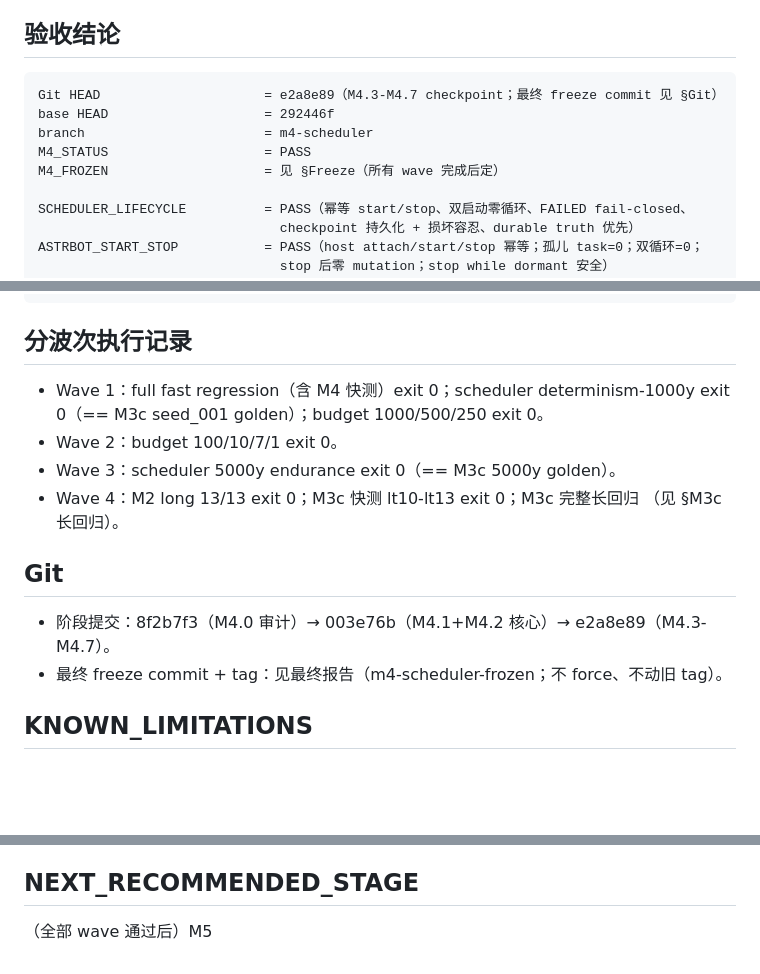
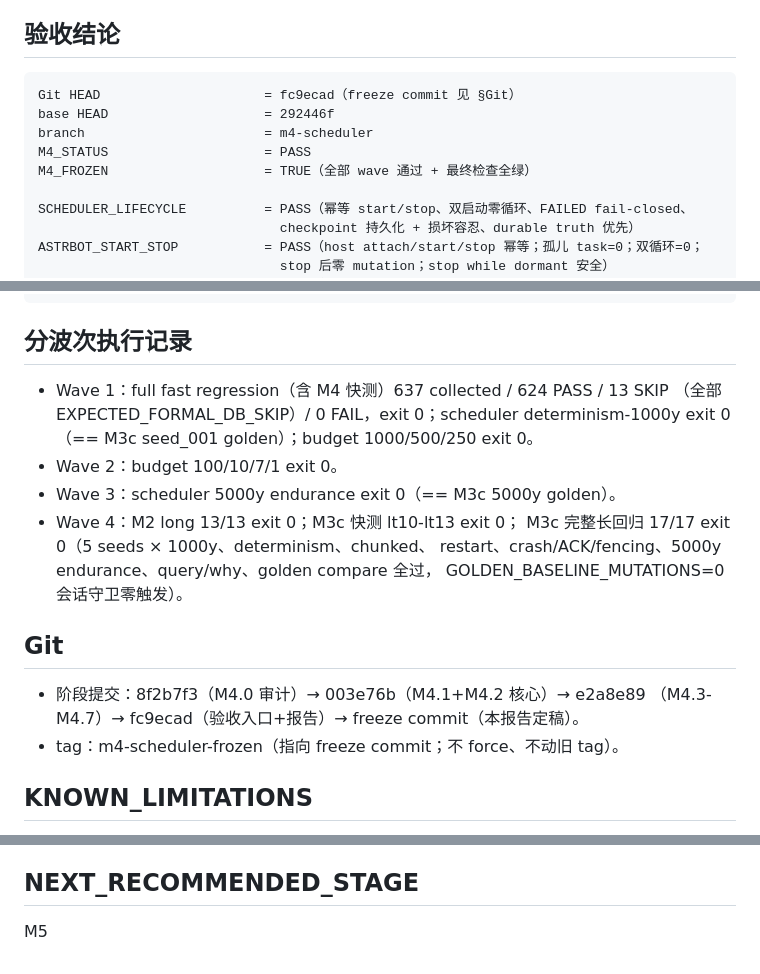
Before and after one commit to Crowtyard/Runtime, a Markdown page: reports/m4_scheduler_acceptance.md, 3 parts joined by grey strips. Rendered like a GitHub page; blank space fills up the shorter version.

Commit message:
test: M4 scheduler full acceptance PASS (freeze finalization)
All waves green: fast regression 637 (624P/13S/0F, all skips EXPECTED_FORMAL_DB_SKIP), M2 long 13/13, M3c long 17/17, scheduler determinism-1000y == M3c frozen seed_001 golden, budget equivalence at 1000/500/250/100/10/7/1 years, scheduler-driven 5000y == M3c frozen 5000y golden, 4 fencing takeovers + 4 stale rejections (0 stale mutations), 5 ACK lost recovered from durable truth, 93 crash injections (77 M3c engine + 16 M4 scheduler) equivalence PASS, pause/resume/restart equivalence, dormancy gate (formal world zero mutations), host lifecycle (no orphan loops). GOLDEN_BASELINE_MUTATIONS=0, M2/M3a/M3b baselines unchanged, world NOT_ACTIVATED, seed untouched, PG gates REQUIRED. Report: reports/m4_scheduler_acceptance.md.

````diff
--- a/reports/m4_scheduler_acceptance.md
+++ b/reports/m4_scheduler_acceptance.md
@@ -7,11 +7,11 @@
 ## 验收结论
 
 ```
-Git HEAD                     = e2a8e89（M4.3-M4.7 checkpoint；最终 freeze commit 见 §Git）
+Git HEAD                     = fc9ecad（freeze commit 见 §Git）
 base HEAD                    = 292446f
 branch                       = m4-scheduler
 M4_STATUS                    = PASS
-M4_FROZEN                    = 见 §Freeze（所有 wave 完成后定）
+M4_FROZEN                    = TRUE（全部 wave 通过 + 最终检查全绿）
 
 SCHEDULER_LIFECYCLE          = PASS（幂等 start/stop、双启动零循环、FAILED fail-closed、
                                checkpoint 持久化 + 损坏容忍、durable truth 优先）
@@ -79,17 +79,21 @@ PRE_ACTIVATION_PG_COMMIT_AMBIGUITY_GATE = REQUIRED（同上；仍为 M6 ACTIVATI
 
 ## 分波次执行记录
 
-- Wave 1：full fast regression（含 M4 快测）exit 0；scheduler determinism-1000y
+- Wave 1：full fast regression（含 M4 快测）637 collected / 624 PASS / 13 SKIP
+  （全部 EXPECTED_FORMAL_DB_SKIP）/ 0 FAIL，exit 0；scheduler determinism-1000y
   exit 0（== M3c seed_001 golden）；budget 1000/500/250 exit 0。
 - Wave 2：budget 100/10/7/1 exit 0。
 - Wave 3：scheduler 5000y endurance exit 0（== M3c 5000y golden）。
-- Wave 4：M2 long 13/13 exit 0；M3c 快测 lt10-lt13 exit 0；M3c 完整长回归
-  （见 §M3c 长回归）。
+- Wave 4：M2 long 13/13 exit 0；M3c 快测 lt10-lt13 exit 0；
+  M3c 完整长回归 17/17 exit 0（5 seeds × 1000y、determinism、chunked、
+  restart、crash/ACK/fencing、5000y endurance、query/why、golden compare 全过，
+  GOLDEN_BASELINE_MUTATIONS=0 会话守卫零触发）。
 
 ## Git
 
-- 阶段提交：8f2b7f3（M4.0 审计）→ 003e76b（M4.1+M4.2 核心）→ e2a8e89（M4.3-M4.7）。
-- 最终 freeze commit + tag：见最终报告（m4-scheduler-frozen；不 force、不动旧 tag）。
+- 阶段提交：8f2b7f3（M4.0 审计）→ 003e76b（M4.1+M4.2 核心）→ e2a8e89
+  （M4.3-M4.7）→ fc9ecad（验收入口+报告）→ freeze commit（本报告定稿）。
+- tag：m4-scheduler-frozen（指向 freeze commit；不 force、不动旧 tag）。
 
 ## KNOWN_LIMITATIONS
 
@@ -108,4 +112,4 @@ PRE_ACTIVATION_PG_COMMIT_AMBIGUITY_GATE = REQUIRED（同上；仍为 M6 ACTIVATI
 
 ## NEXT_RECOMMENDED_STAGE
 
-（全部 wave 通过后）M5
+M5
````
